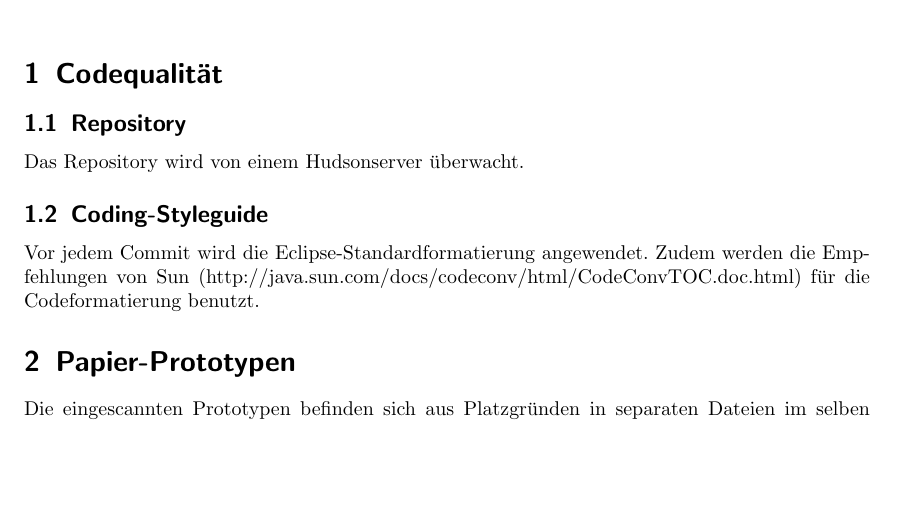
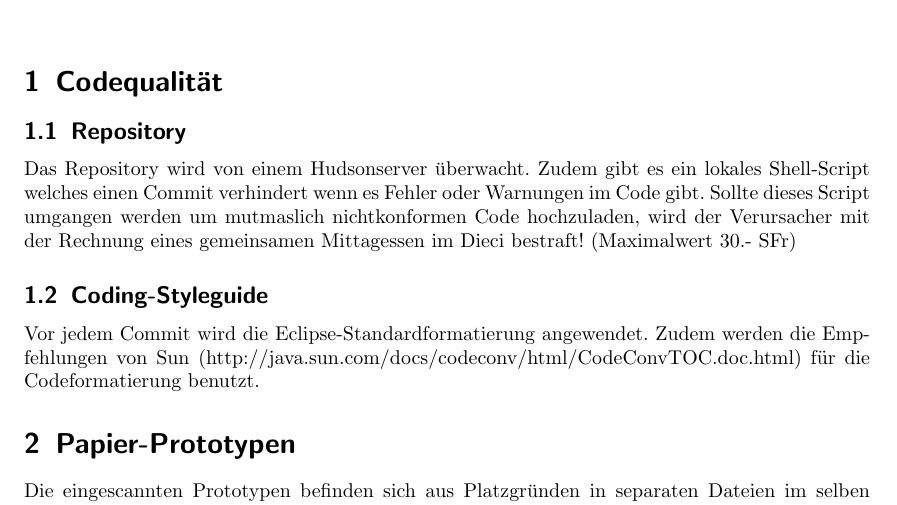
Before and after one commit to sneaker/Library, a LaTeX document (Library/docs/01-projektdoku.tex): part of page 1 of 3, cut so that both start at the same text, the shorter picture padded with empty space. Compiled offline with pdfLaTeX.

Commit message:
Added quality section about commits

```diff
--- a/Library/docs/01-projektdoku.tex
+++ b/Library/docs/01-projektdoku.tex
@@ -16,7 +16,7 @@
 \maketitle
 \section{Codequalität}
 \subsection{Repository}
-Das Repository wird von einem Hudsonserver überwacht.
+Das Repository wird von einem Hudsonserver überwacht. Zudem gibt es ein lokales Shell-Script welches einen Commit verhindert wenn es Fehler oder Warnungen im Code gibt. Sollte dieses Script umgangen werden um mutmaslich nichtkonformen Code hochzuladen, wird der Verursacher mit der Rechnung eines gemeinsamen Mittagessen im Dieci bestraft! (Maximalwert 30.- SFr)
 
 \subsection{Coding-Styleguide}
 Vor jedem Commit wird die Eclipse-Standardformatierung angewendet. Zudem werden die Empfehlungen von Sun (http://java.sun.com/docs/codeconv/html/CodeConvTOC.doc.html) für die Codeformatierung benutzt.
```
